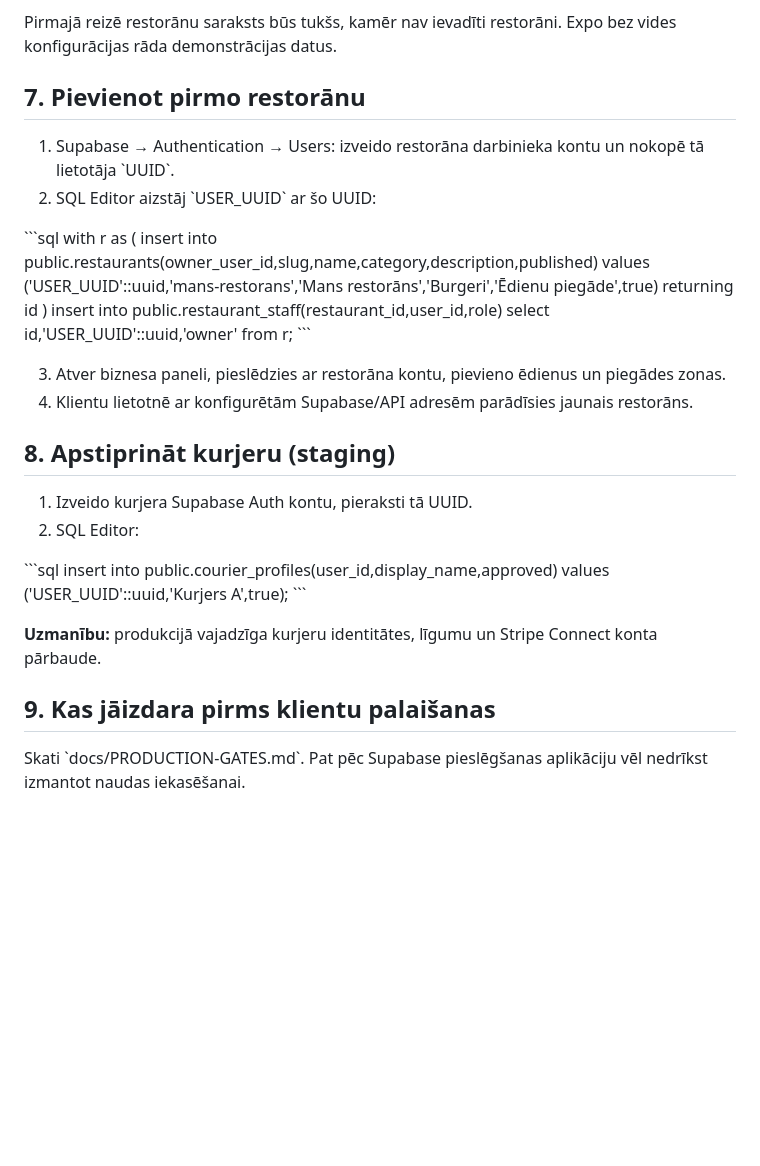
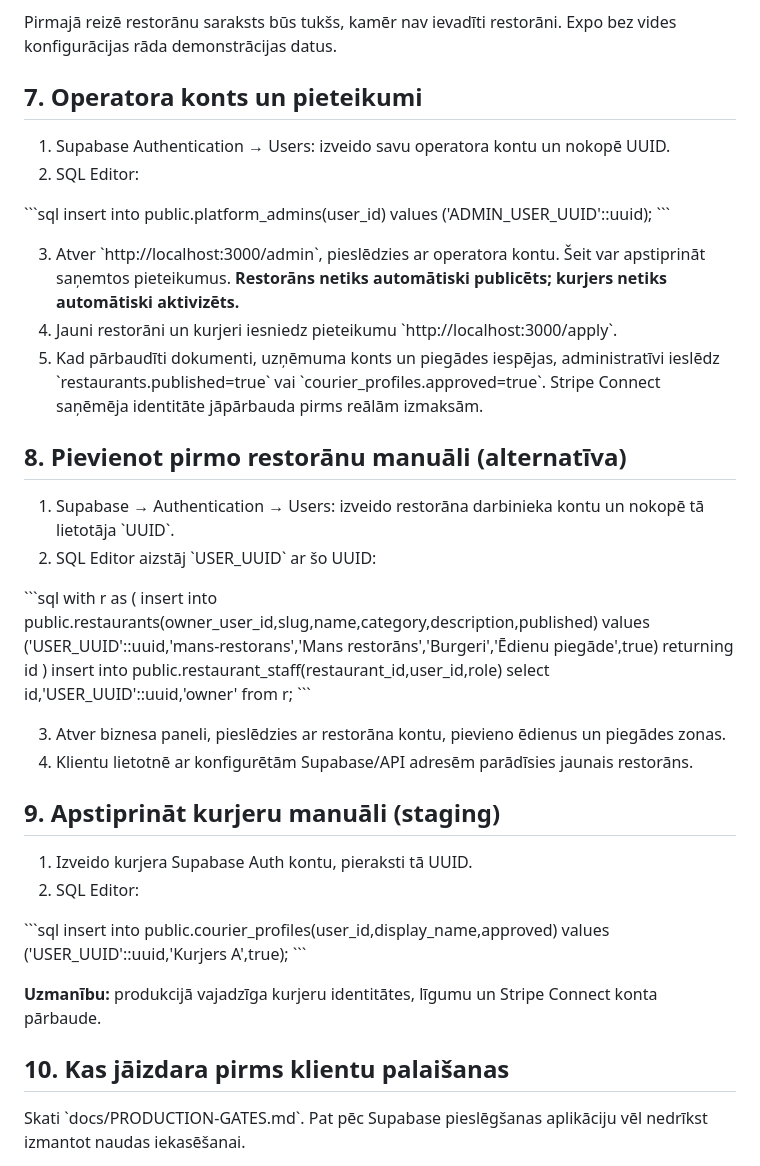
Before and after one commit to Klavmaster/BAITME, a Markdown page: docs/START-HERE-LV.md, the part around the change. GitHub-like rendering; blank space fills up the shorter version.

Commit message:
docs: add admin bootstrap, onboarding portal and third migration steps

```diff
--- a/docs/START-HERE-LV.md
+++ b/docs/START-HERE-LV.md
@@ -84,7 +84,21 @@ npm run courier
 
 Pirmajā reizē restorānu saraksts būs tukšs, kamēr nav ievadīti restorāni. Expo bez vides konfigurācijas rāda demonstrācijas datus.
 
-## 7. Pievienot pirmo restorānu
+## 7. Operatora konts un pieteikumi
+
+1. Supabase Authentication → Users: izveido savu operatora kontu un nokopē UUID.
+2. SQL Editor:
+
+\`\`\`sql
+insert into public.platform_admins(user_id)
+values ('ADMIN_USER_UUID'::uuid);
+\`\`\`
+
+3. Atver \`http://localhost:3000/admin\`, pieslēdzies ar operatora kontu. Šeit var apstiprināt saņemtos pieteikumus. **Restorāns netiks automātiski publicēts; kurjers netiks automātiski aktivizēts.**
+4. Jauni restorāni un kurjeri iesniedz pieteikumu \`http://localhost:3000/apply\`.
+5. Kad pārbaudīti dokumenti, uzņēmuma konts un piegādes iespējas, administratīvi ieslēdz \`restaurants.published=true\` vai \`courier_profiles.approved=true\`. Stripe Connect saņēmēja identitāte jāpārbauda pirms reālām izmaksām.
+
+## 8. Pievienot pirmo restorānu manuāli (alternatīva)
 
 1. Supabase → Authentication → Users: izveido restorāna darbinieka kontu un nokopē tā lietotāja \`UUID\`.
 2. SQL Editor aizstāj \`USER_UUID\` ar šo UUID:
@@ -102,7 +116,7 @@ select id,'USER_UUID'::uuid,'owner' from r;
 3. Atver biznesa paneli, pieslēdzies ar restorāna kontu, pievieno ēdienus un piegādes zonas.
 4. Klientu lietotnē ar konfigurētām Supabase/API adresēm parādīsies jaunais restorāns.
 
-## 8. Apstiprināt kurjeru (staging)
+## 9. Apstiprināt kurjeru manuāli (staging)
 
 1. Izveido kurjera Supabase Auth kontu, pieraksti tā UUID.
 2. SQL Editor:
@@ -114,7 +128,7 @@ values ('USER_UUID'::uuid,'Kurjers A',true);
 
 **Uzmanību:** produkcijā vajadzīga kurjeru identitātes, līgumu un Stripe Connect konta pārbaude.
 
-## 9. Kas jāizdara pirms klientu palaišanas
+## 10. Kas jāizdara pirms klientu palaišanas
 
 Skati \`docs/PRODUCTION-GATES.md\`. Pat pēc Supabase pieslēgšanas aplikāciju vēl nedrīkst izmantot naudas iekasēšanai.
 
```
Also changed, not shown: docs/PRODUCTION-GATES.md (+1 -1 lines).
